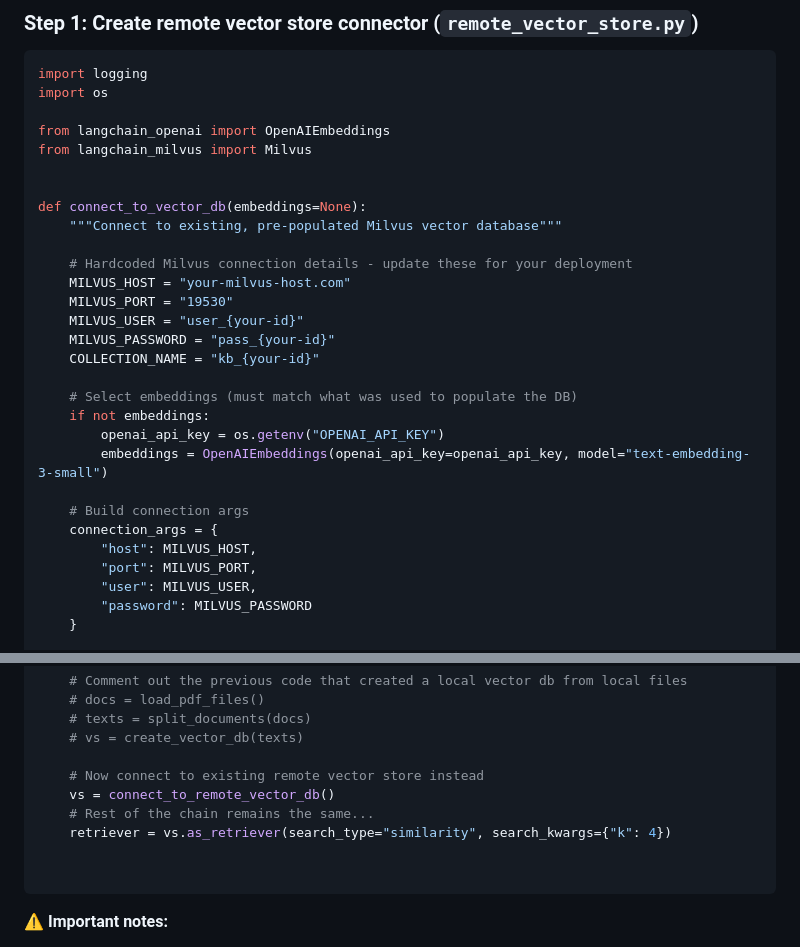
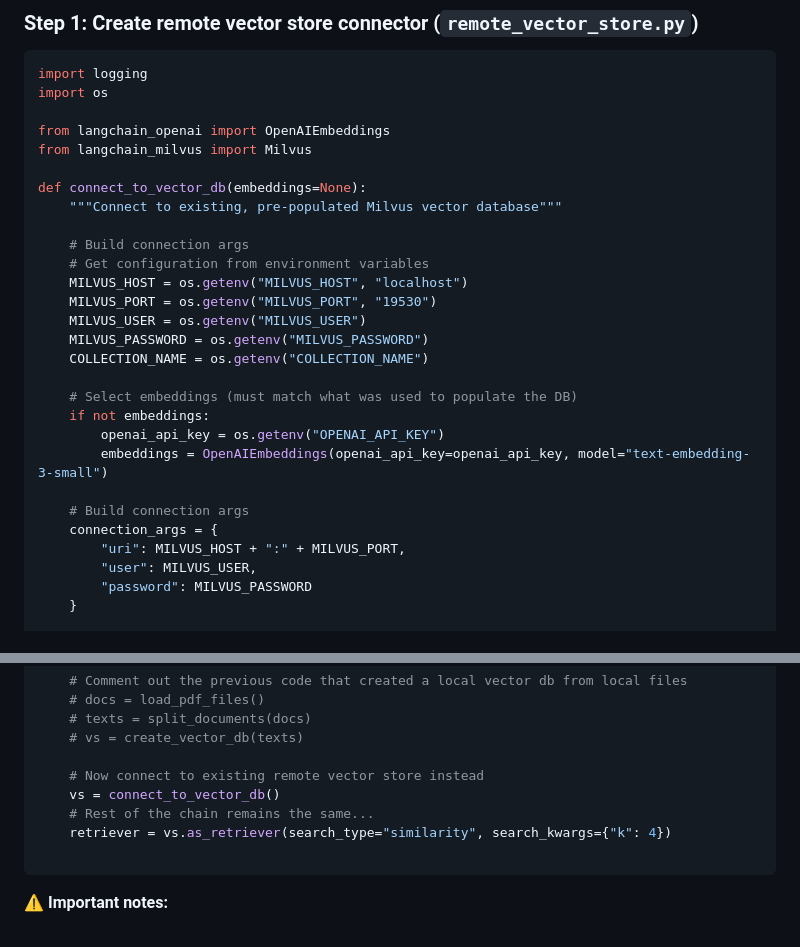
Before and after one commit to VissersThomas/rag-tutorial, a Markdown page: README.md, 2 parts joined by grey strips. Rendered like a GitHub page.

Commit message:
changed part in milvus to now actually work

````diff
--- a/README.md
+++ b/README.md
@@ -461,16 +461,16 @@ import os
 from langchain_openai import OpenAIEmbeddings
 from langchain_milvus import Milvus
 
-
 def connect_to_vector_db(embeddings=None):
     """Connect to existing, pre-populated Milvus vector database"""
 
-    # Hardcoded Milvus connection details - update these for your deployment
-    MILVUS_HOST = "your-milvus-host.com"
-    MILVUS_PORT = "19530"
-    MILVUS_USER = "user_{your-id}"
-    MILVUS_PASSWORD = "pass_{your-id}"
-    COLLECTION_NAME = "kb_{your-id}"
+    # Build connection args
+    # Get configuration from environment variables
+    MILVUS_HOST = os.getenv("MILVUS_HOST", "localhost")
+    MILVUS_PORT = os.getenv("MILVUS_PORT", "19530")
+    MILVUS_USER = os.getenv("MILVUS_USER")
+    MILVUS_PASSWORD = os.getenv("MILVUS_PASSWORD")
+    COLLECTION_NAME = os.getenv("COLLECTION_NAME")
 
     # Select embeddings (must match what was used to populate the DB)
     if not embeddings:
@@ -479,8 +479,7 @@ def connect_to_vector_db(embeddings=None):
 
     # Build connection args
     connection_args = {
-        "host": MILVUS_HOST,
-        "port": MILVUS_PORT,
+        "uri": MILVUS_HOST + ":" + MILVUS_PORT,
         "user": MILVUS_USER,
         "password": MILVUS_PASSWORD
     }
@@ -527,10 +526,9 @@ def init_rag():
     # vs = create_vector_db(texts)
 
     # Now connect to existing remote vector store instead
-    vs = connect_to_remote_vector_db()
+    vs = connect_to_vector_db()
     # Rest of the chain remains the same...
     retriever = vs.as_retriever(search_type="similarity", search_kwargs={"k": 4})
-
 
 ```
 
````
